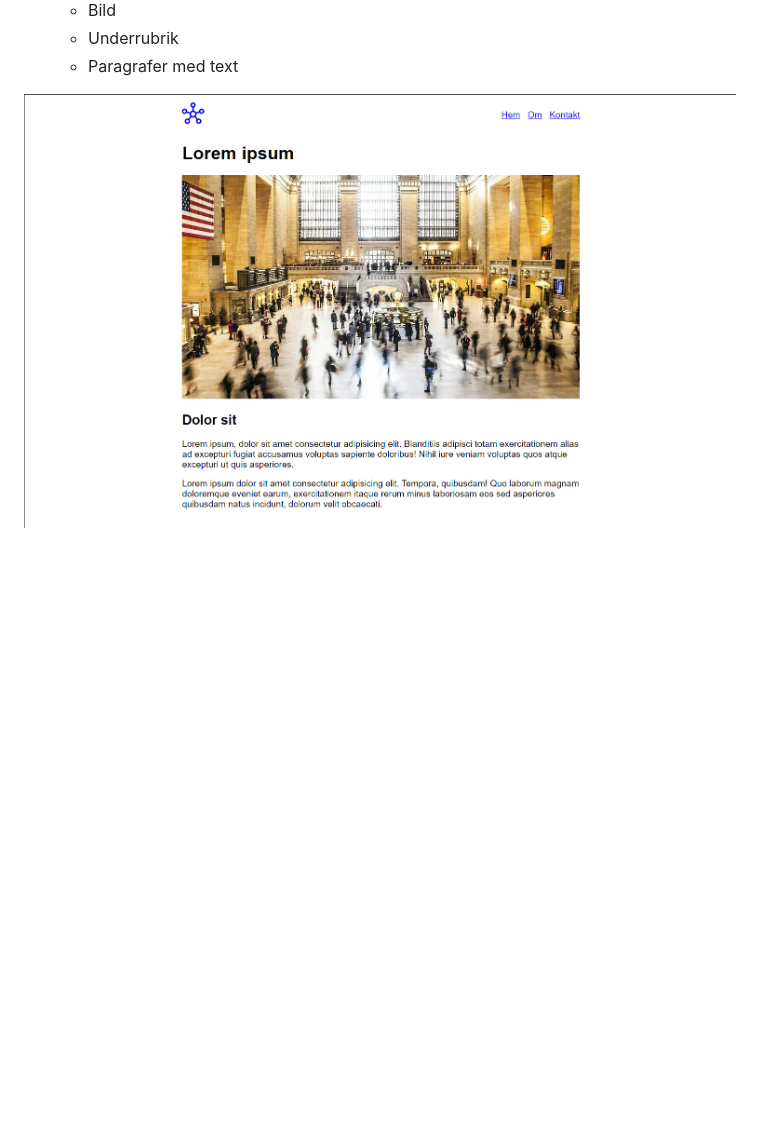
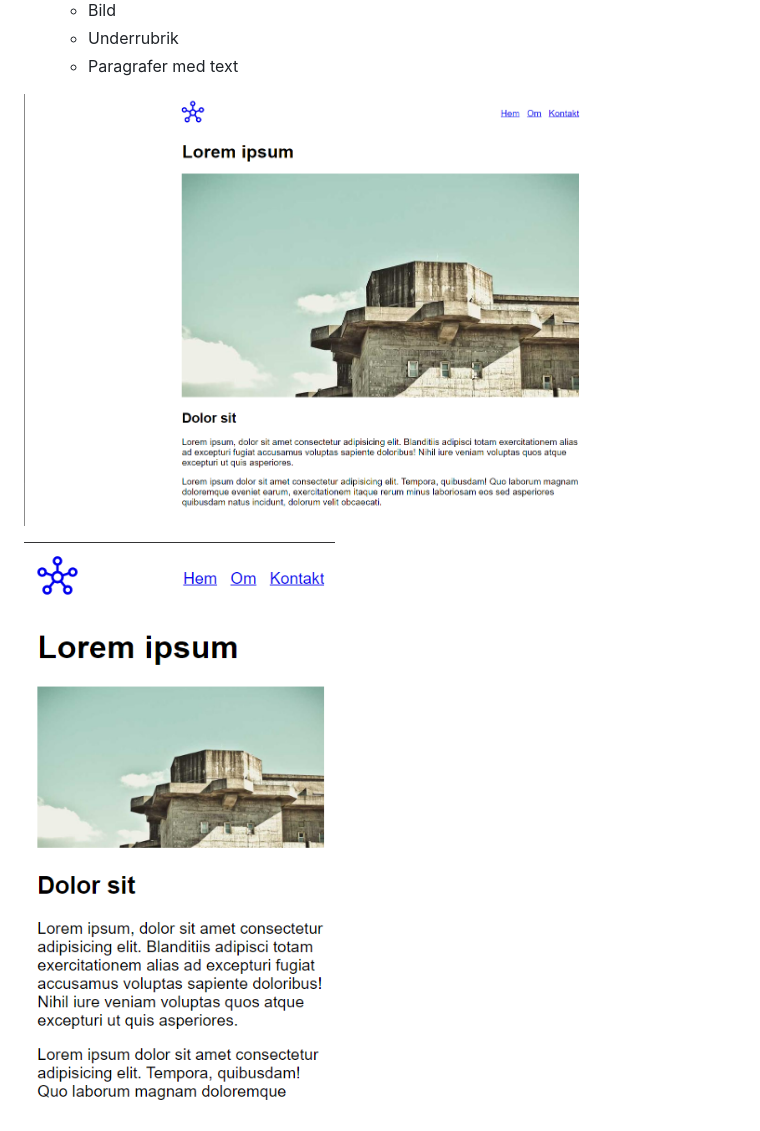
Before and after one commit to NTIG-Umea/ulf-projekt-uppgift-2, a Markdown page: README.md, the part around the change. Drawn GitHub-style; pictures changed too: assets/center-small.png (added), assets/center.png; blank space fills up the shorter version.

```diff
--- a/README.md
+++ b/README.md
@@ -15,3 +15,5 @@ Skapa en webbsida med **centrerad layout**, sidan bör vara responsiv.
     * Paragrafer med text
 
 ![Vad du ska skapa](assets/center.png)
+
+![Vad du ska skapa](assets/center-small.png)
```
